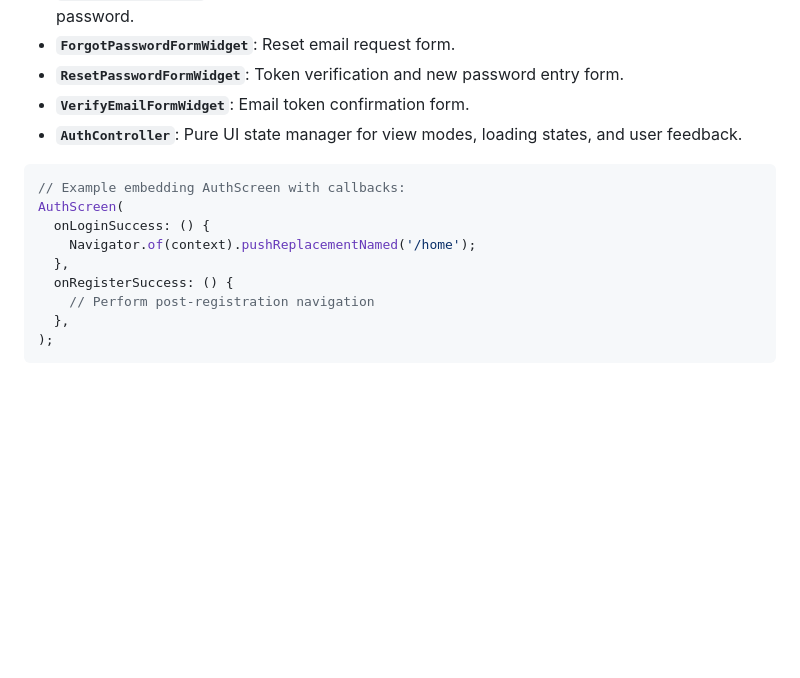
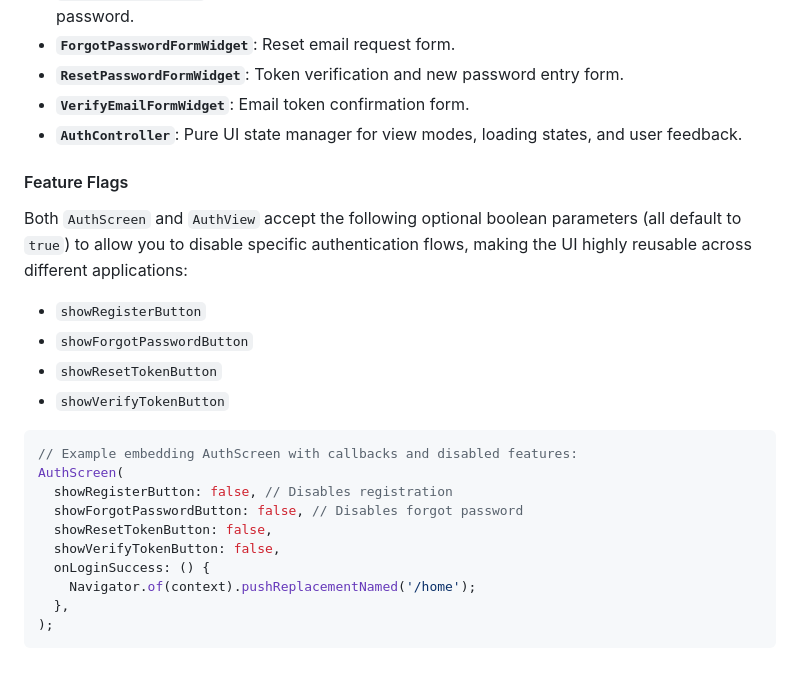
Before and after one commit to abdulrasol/frosted_ui_kit, a Markdown page: doc/FROSTED_UI_KIT.md, the part around the change. GitHub-like rendering; blank space fills up the shorter version.

````diff
--- a/doc/FROSTED_UI_KIT.md
+++ b/doc/FROSTED_UI_KIT.md
@@ -525,14 +525,22 @@ The authentication module provides ready-to-use pure UI screens and forms for si
 - **`VerifyEmailFormWidget`**: Email token confirmation form.
 - **`AuthController`**: Pure UI state manager for view modes, loading states, and user feedback.
 
+#### Feature Flags
+Both `AuthScreen` and `AuthView` accept the following optional boolean parameters (all default to `true`) to allow you to disable specific authentication flows, making the UI highly reusable across different applications:
+- `showRegisterButton`
+- `showForgotPasswordButton`
+- `showResetTokenButton`
+- `showVerifyTokenButton`
+
 ```dart
-// Example embedding AuthScreen with callbacks:
+// Example embedding AuthScreen with callbacks and disabled features:
 AuthScreen(
+  showRegisterButton: false, // Disables registration
+  showForgotPasswordButton: false, // Disables forgot password
+  showResetTokenButton: false,
+  showVerifyTokenButton: false,
   onLoginSuccess: () {
     Navigator.of(context).pushReplacementNamed('/home');
   },
-  onRegisterSuccess: () {
-    // Perform post-registration navigation
-  },
 );
 ```
````
Also changed, not shown: .agents/AGENTS.md (+1 -0 lines), README.md (+1 -0 lines).
